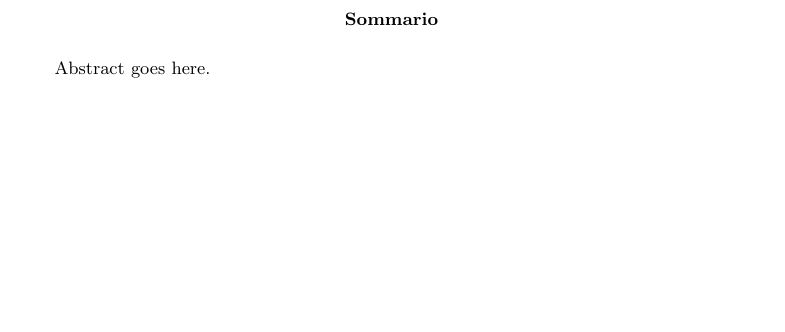
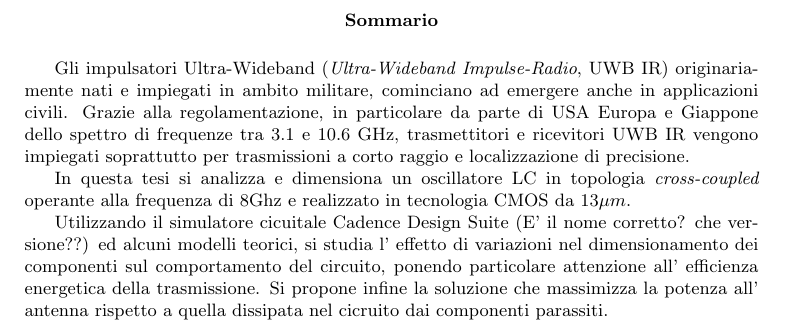
Before and after one commit to electricant/thesis, a LaTeX book (tex/tesi.tex): part of page 3 of 17, cut so that both start at the same text, the shorter picture padded with empty space. Compiled offline with pdfLaTeX.

Commit message:
Initial draft for the abstract. About 200 words are needed, now I'm at 130. Have to think hard about how to make it longer

```diff
--- a/tex/tesi.tex
+++ b/tex/tesi.tex
@@ -11,7 +11,7 @@
 % about:author
 \author{Paolo Scaramuzza}
 \title{Studio dell' efficienza di oscillatori LC integrati per impulsatori
-	Ultra Wide Band}
+	Ultra Wideband}
 \date{} % HACK: avoids date in the title
 
 \begin{document}
@@ -24,8 +24,25 @@
 %%%%%%%%%%%%%%%%%%%%%%%%%%%%%
 \pagenumbering{gobble} % no need for numbering
 \begin{vplace}[0.7]
-\begin{abstract}
-Abstract goes here.
+\begin{abstract} % TODO: ~70 more words!
+Gli impulsatori Ultra-Wideband (\emph{Ultra-Wideband Impulse-Radio}, UWB IR)
+originariamente nati e impiegati in ambito militare, cominciano ad emergere
+anche in applicazioni civili.
+Grazie alla regolamentazione, in particolare da parte di USA Europa e Giappone
+dello spettro di frequenze tra 3.1 e 10.6 GHz, trasmettitori e ricevitori UWB
+IR vengono impiegati soprattutto per trasmissioni a corto raggio e
+localizzazione di precisione.
+
+In questa tesi si analizza e dimensiona un oscillatore LC in topologia
+\emph{cross-coupled} operante alla frequenza di 8Ghz e realizzato in tecnologia
+CMOS da $13 \mu m$.
+
+Utilizzando il simulatore cicuitale Cadence Design Suite (E' il nome corretto?
+che versione??) ed alcuni modelli teorici, si studia l' effetto di variazioni
+nel dimensionamento dei componenti sul comportamento del circuito, ponendo
+particolare attenzione all' efficienza energetica della trasmissione.
+Si propone infine la soluzione che massimizza la potenza all' antenna
+rispetto a quella dissipata nel cicruito dai componenti parassiti.
 \end{abstract}
 \end{vplace}
 
```
